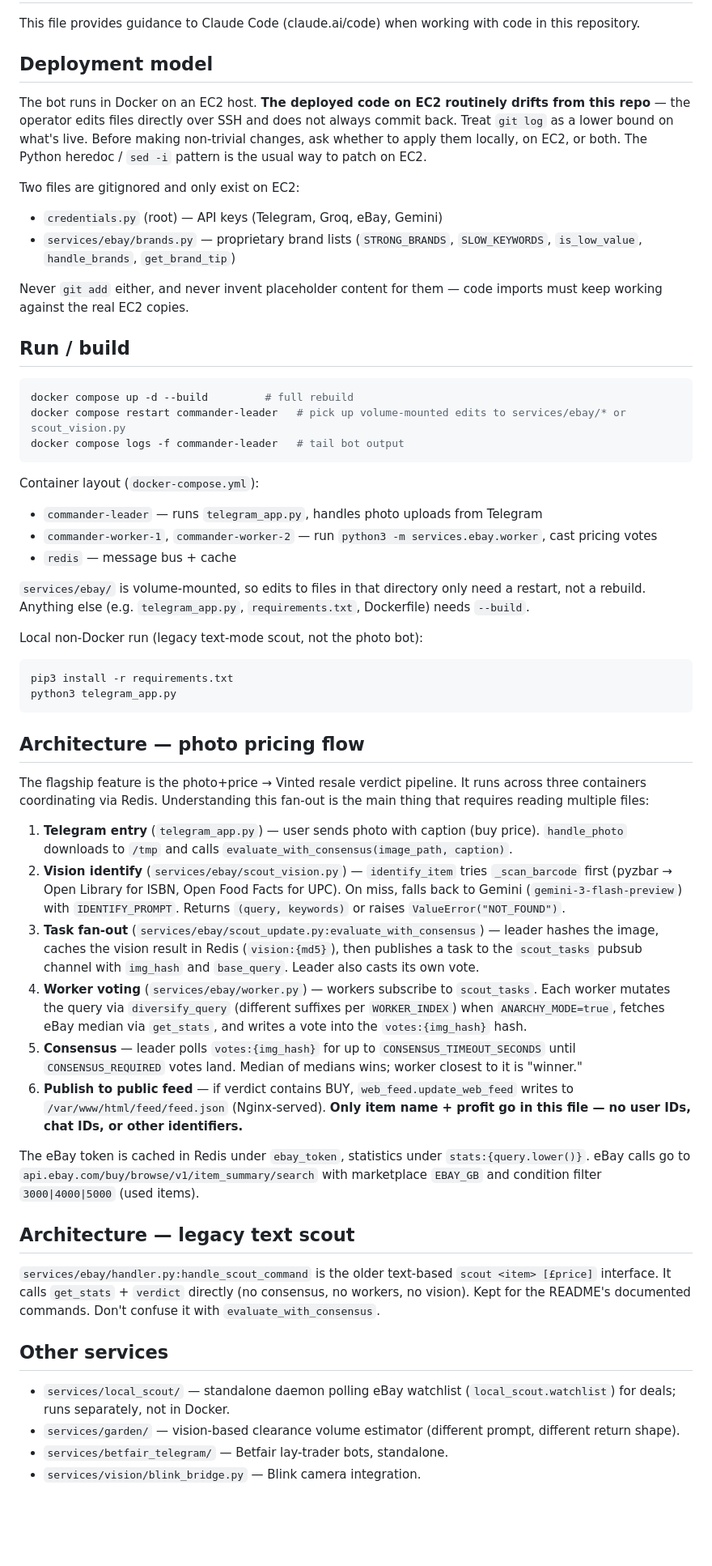
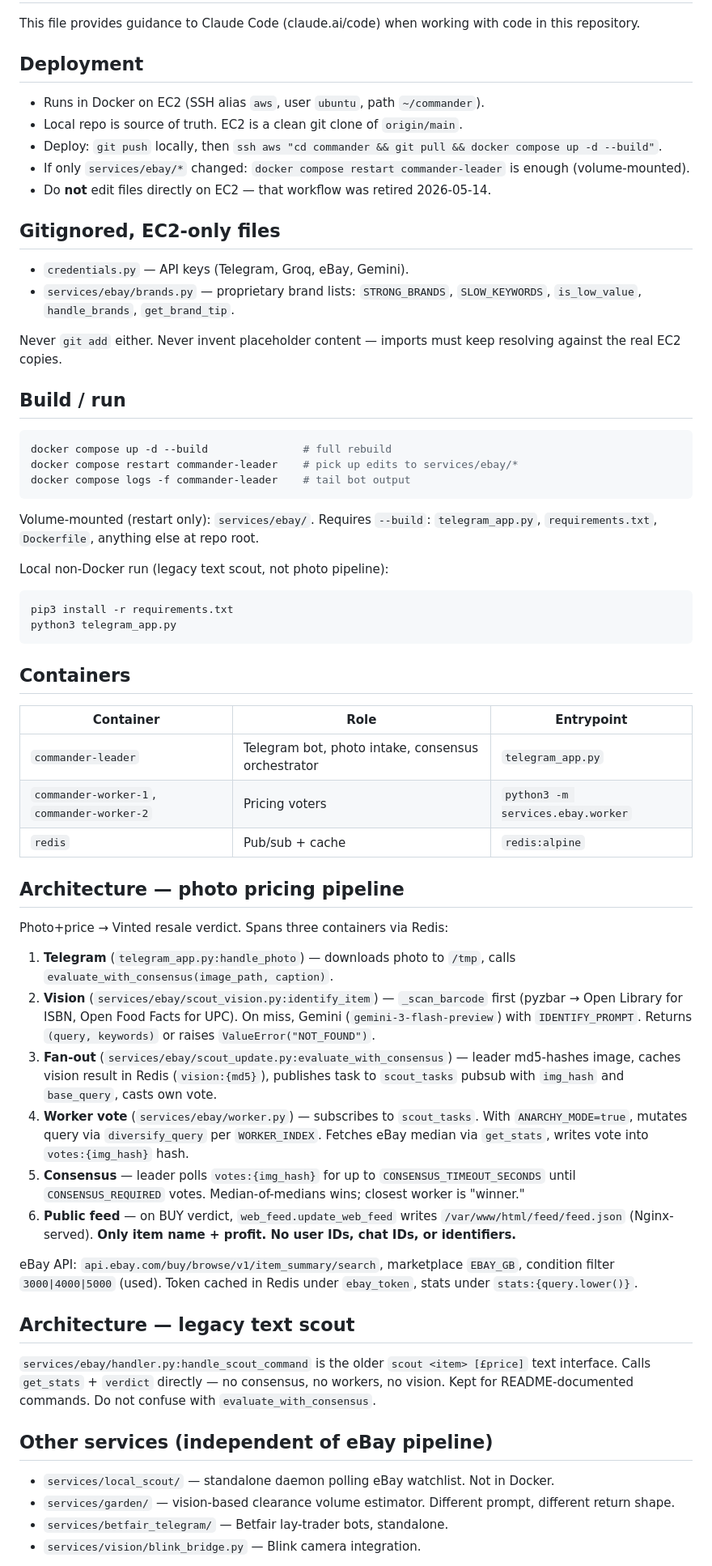
Before and after one commit to L0NDONER/COMMANDER_BOT, a Markdown page: CLAUDE.md, the part around one of its changes. Shown at 81% size. Rendered like a GitHub page; blank space fills up the shorter version.

Commit message:
Rewrite CLAUDE.md for git-pull deploy workflow
EC2 is now a clean git clone of origin/main; retire the
sed-on-EC2 pattern from the deployment section. Tighten
structure throughout per /init guidance.

Co-Authored-By: Claude Opus 4.7 <noreply@anthropic.com>

````diff
--- a/CLAUDE.md
+++ b/CLAUDE.md
@@ -2,58 +2,67 @@
 
 This file provides guidance to Claude Code (claude.ai/code) when working with code in this repository.
 
-## Deployment model
+## Deployment
 
-The bot runs in Docker on an EC2 host. **The deployed code on EC2 routinely drifts from this repo** — the operator edits files directly over SSH and does not always commit back. Treat `git log` as a lower bound on what's live. Before making non-trivial changes, ask whether to apply them locally, on EC2, or both. The Python heredoc / `sed -i` pattern is the usual way to patch on EC2.
+- Runs in Docker on EC2 (SSH alias `aws`, user `ubuntu`, path `~/commander`).
+- Local repo is source of truth. EC2 is a clean git clone of `origin/main`.
+- Deploy: `git push` locally, then `ssh aws "cd commander && git pull && docker compose up -d --build"`.
+- If only `services/ebay/*` changed: `docker compose restart commander-leader` is enough (volume-mounted).
+- Do **not** edit files directly on EC2 — that workflow was retired 2026-05-14.
 
-Two files are gitignored and only exist on EC2:
-- `credentials.py` (root) — API keys (Telegram, Groq, eBay, Gemini)
-- `services/ebay/brands.py` — proprietary brand lists (`STRONG_BRANDS`, `SLOW_KEYWORDS`, `is_low_value`, `handle_brands`, `get_brand_tip`)
+## Gitignored, EC2-only files
 
-Never `git add` either, and never invent placeholder content for them — code imports must keep working against the real EC2 copies.
+- `credentials.py` — API keys (Telegram, Groq, eBay, Gemini).
+- `services/ebay/brands.py` — proprietary brand lists: `STRONG_BRANDS`, `SLOW_KEYWORDS`, `is_low_value`, `handle_brands`, `get_brand_tip`.
 
-## Run / build
+Never `git add` either. Never invent placeholder content — imports must keep resolving against the real EC2 copies.
+
+## Build / run
 
 ```bash
-docker compose up -d --build         # full rebuild
-docker compose restart commander-leader   # pick up volume-mounted edits to services/ebay/* or scout_vision.py
-docker compose logs -f commander-leader   # tail bot output
+docker compose up -d --build               # full rebuild
+docker compose restart commander-leader    # pick up edits to services/ebay/*
+docker compose logs -f commander-leader    # tail bot output
 ```
 
-Container layout (`docker-compose.yml`):
-- `commander-leader` — runs `telegram_app.py`, handles photo uploads from Telegram
-- `commander-worker-1`, `commander-worker-2` — run `python3 -m services.ebay.worker`, cast pricing votes
-- `redis` — message bus + cache
+Volume-mounted (restart only): `services/ebay/`.
+Requires `--build`: `telegram_app.py`, `requirements.txt`, `Dockerfile`, anything else at repo root.
 
-`services/ebay/` is volume-mounted, so edits to files in that directory only need a restart, not a rebuild. Anything else (e.g. `telegram_app.py`, `requirements.txt`, Dockerfile) needs `--build`.
-
-Local non-Docker run (legacy text-mode scout, not the photo bot):
+Local non-Docker run (legacy text scout, not photo pipeline):
 ```bash
 pip3 install -r requirements.txt
 python3 telegram_app.py
 ```
 
-## Architecture — photo pricing flow
+## Containers
 
-The flagship feature is the photo+price → Vinted resale verdict pipeline. It runs across three containers coordinating via Redis. Understanding this fan-out is the main thing that requires reading multiple files:
+| Container | Role | Entrypoint |
+|---|---|---|
+| `commander-leader` | Telegram bot, photo intake, consensus orchestrator | `telegram_app.py` |
+| `commander-worker-1`, `commander-worker-2` | Pricing voters | `python3 -m services.ebay.worker` |
+| `redis` | Pub/sub + cache | `redis:alpine` |
 
-1. **Telegram entry** (`telegram_app.py`) — user sends photo with caption (buy price). `handle_photo` downloads to `/tmp` and calls `evaluate_with_consensus(image_path, caption)`.
-2. **Vision identify** (`services/ebay/scout_vision.py`) — `identify_item` tries `_scan_barcode` first (pyzbar → Open Library for ISBN, Open Food Facts for UPC). On miss, falls back to Gemini (`gemini-3-flash-preview`) with `IDENTIFY_PROMPT`. Returns `(query, keywords)` or raises `ValueError("NOT_FOUND")`.
-3. **Task fan-out** (`services/ebay/scout_update.py:evaluate_with_consensus`) — leader hashes the image, caches the vision result in Redis (`vision:{md5}`), then publishes a task to the `scout_tasks` pubsub channel with `img_hash` and `base_query`. Leader also casts its own vote.
-4. **Worker voting** (`services/ebay/worker.py`) — workers subscribe to `scout_tasks`. Each worker mutates the query via `diversify_query` (different suffixes per `WORKER_INDEX`) when `ANARCHY_MODE=true`, fetches eBay median via `get_stats`, and writes a vote into the `votes:{img_hash}` hash.
-5. **Consensus** — leader polls `votes:{img_hash}` for up to `CONSENSUS_TIMEOUT_SECONDS` until `CONSENSUS_REQUIRED` votes land. Median of medians wins; worker closest to it is "winner."
-6. **Publish to public feed** — if verdict contains BUY, `web_feed.update_web_feed` writes to `/var/www/html/feed/feed.json` (Nginx-served). **Only item name + profit go in this file — no user IDs, chat IDs, or other identifiers.**
+## Architecture — photo pricing pipeline
 
-The eBay token is cached in Redis under `ebay_token`, statistics under `stats:{query.lower()}`. eBay calls go to `api.ebay.com/buy/browse/v1/item_summary/search` with marketplace `EBAY_GB` and condition filter `3000|4000|5000` (used items).
+Photo+price → Vinted resale verdict. Spans three containers via Redis:
+
+1. **Telegram** (`telegram_app.py:handle_photo`) — downloads photo to `/tmp`, calls `evaluate_with_consensus(image_path, caption)`.
+2. **Vision** (`services/ebay/scout_vision.py:identify_item`) — `_scan_barcode` first (pyzbar → Open Library for ISBN, Open Food Facts for UPC). On miss, Gemini (`gemini-3-flash-preview`) with `IDENTIFY_PROMPT`. Returns `(query, keywords)` or raises `ValueError("NOT_FOUND")`.
+3. **Fan-out** (`services/ebay/scout_update.py:evaluate_with_consensus`) — leader md5-hashes image, caches vision result in Redis (`vision:{md5}`), publishes task to `scout_tasks` pubsub with `img_hash` and `base_query`, casts own vote.
+4. **Worker vote** (`services/ebay/worker.py`) — subscribes to `scout_tasks`. With `ANARCHY_MODE=true`, mutates query via `diversify_query` per `WORKER_INDEX`. Fetches eBay median via `get_stats`, writes vote into `votes:{img_hash}` hash.
+5. **Consensus** — leader polls `votes:{img_hash}` for up to `CONSENSUS_TIMEOUT_SECONDS` until `CONSENSUS_REQUIRED` votes. Median-of-medians wins; closest worker is "winner."
+6. **Public feed** — on BUY verdict, `web_feed.update_web_feed` writes `/var/www/html/feed/feed.json` (Nginx-served). **Only item name + profit. No user IDs, chat IDs, or identifiers.**
+
+eBay API: `api.ebay.com/buy/browse/v1/item_summary/search`, marketplace `EBAY_GB`, condition filter `3000|4000|5000` (used). Token cached in Redis under `ebay_token`, stats under `stats:{query.lower()}`.
 
 ## Architecture — legacy text scout
 
-`services/ebay/handler.py:handle_scout_command` is the older text-based `scout <item> [£price]` interface. It calls `get_stats` + `verdict` directly (no consensus, no workers, no vision). Kept for the README's documented commands. Don't confuse it with `evaluate_with_consensus`.
+`services/ebay/handler.py:handle_scout_command` is the older `scout <item> [£price]` text interface. Calls `get_stats` + `verdict` directly — no consensus, no workers, no vision. Kept for README-documented commands. Do not confuse with `evaluate_with_consensus`.
 
-## Other services
+## Other services (independent of eBay pipeline)
 
-- `services/local_scout/` — standalone daemon polling eBay watchlist (`local_scout.watchlist`) for deals; runs separately, not in Docker.
-- `services/garden/` — vision-based clearance volume estimator (different prompt, different return shape).
+- `services/local_scout/` — standalone daemon polling eBay watchlist. Not in Docker.
+- `services/garden/` — vision-based clearance volume estimator. Different prompt, different return shape.
 - `services/betfair_telegram/` — Betfair lay-trader bots, standalone.
 - `services/vision/blink_bridge.py` — Blink camera integration.
 
````
Also changed, not shown: other parts of CLAUDE.md (+5 -4 lines).
